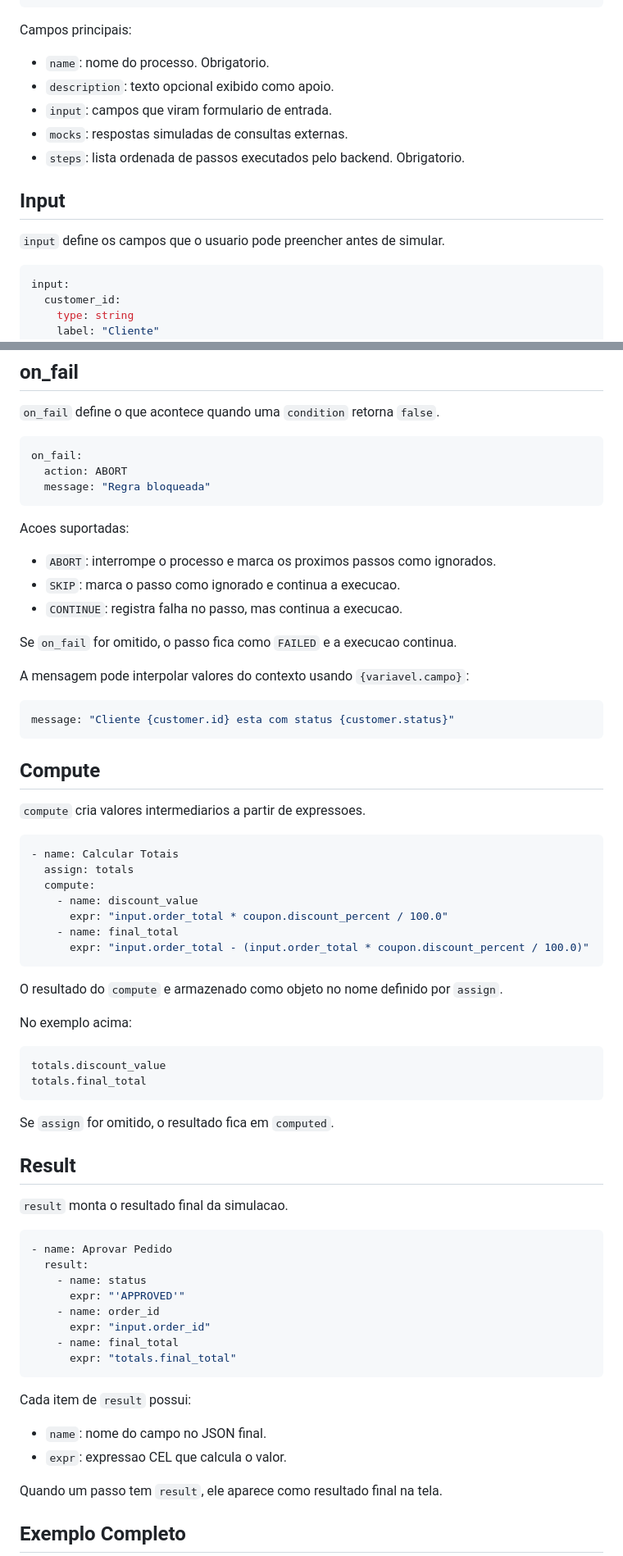
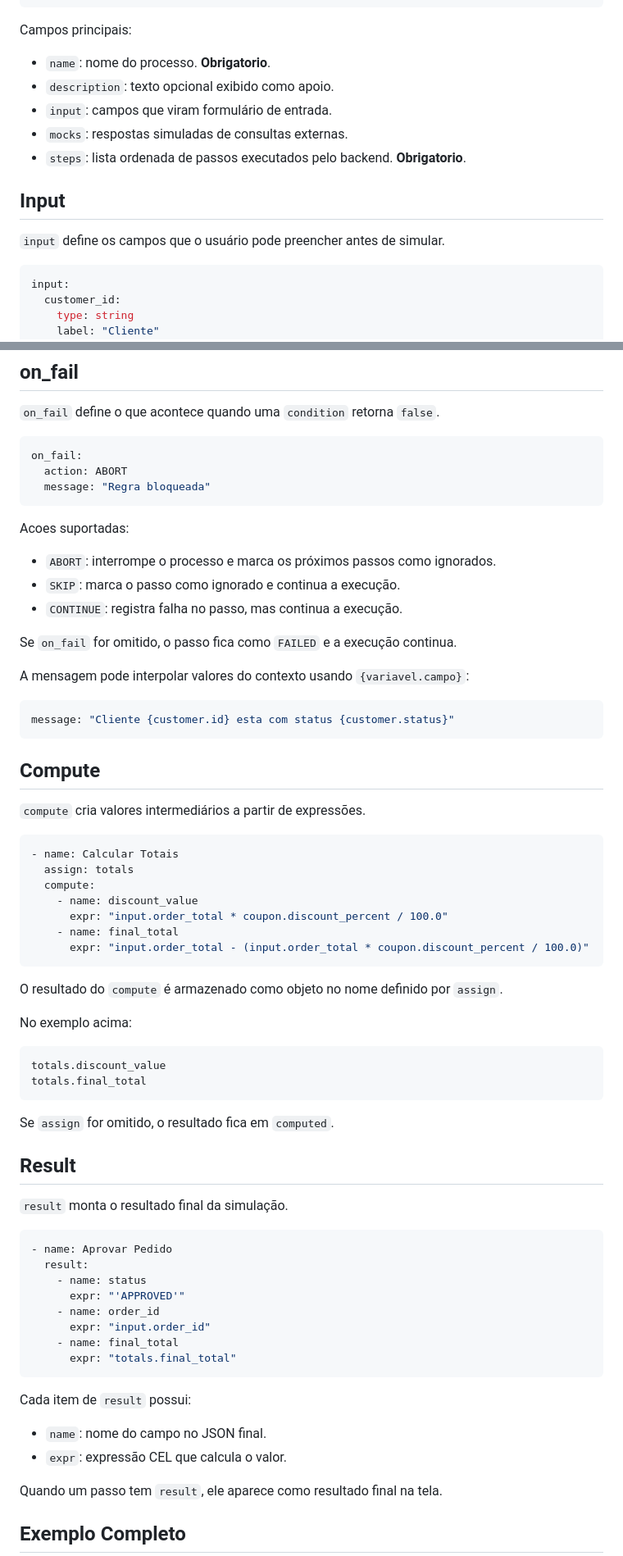
Before and after one commit to raywall/business-rules-plugin, a Markdown page: INSTRUCTIONS.md, 2 parts joined by grey strips. Shown at 82% size. GitHub-like rendering.

````diff
--- a/INSTRUCTIONS.md
+++ b/INSTRUCTIONS.md
@@ -79,15 +79,15 @@ steps:
 
 Campos principais:
 
-- `name`: nome do processo. Obrigatorio.
+- `name`: nome do processo. **Obrigatorio**.
 - `description`: texto opcional exibido como apoio.
-- `input`: campos que viram formulario de entrada.
+- `input`: campos que viram formulário de entrada.
 - `mocks`: respostas simuladas de consultas externas.
-- `steps`: lista ordenada de passos executados pelo backend. Obrigatorio.
+- `steps`: lista ordenada de passos executados pelo backend. **Obrigatorio**.
 
 ## Input
 
-`input` define os campos que o usuario pode preencher antes de simular.
+`input` define os campos que o usuário pode preencher antes de simular.
 
 ```yaml
 input:
@@ -249,11 +249,11 @@ on_fail:
 
 Acoes suportadas:
 
-- `ABORT`: interrompe o processo e marca os proximos passos como ignorados.
-- `SKIP`: marca o passo como ignorado e continua a execucao.
-- `CONTINUE`: registra falha no passo, mas continua a execucao.
+- `ABORT`: interrompe o processo e marca os próximos passos como ignorados.
+- `SKIP`: marca o passo como ignorado e continua a execução.
+- `CONTINUE`: registra falha no passo, mas continua a execução.
 
-Se `on_fail` for omitido, o passo fica como `FAILED` e a execucao continua.
+Se `on_fail` for omitido, o passo fica como `FAILED` e a execução continua.
 
 A mensagem pode interpolar valores do contexto usando `{variavel.campo}`:
 
@@ -263,7 +263,7 @@ message: "Cliente {customer.id} esta com status {customer.status}"
 
 ## Compute
 
-`compute` cria valores intermediarios a partir de expressoes.
+`compute` cria valores intermediários a partir de expressões.
 
 ```yaml
 - name: Calcular Totais
@@ -275,7 +275,7 @@ message: "Cliente {customer.id} esta com status {customer.status}"
       expr: "input.order_total - (input.order_total * coupon.discount_percent / 100.0)"
 ```
 
-O resultado do `compute` e armazenado como objeto no nome definido por `assign`.
+O resultado do `compute` é armazenado como objeto no nome definido por `assign`.
 
 No exemplo acima:
 
@@ -288,7 +288,7 @@ Se `assign` for omitido, o resultado fica em `computed`.
 
 ## Result
 
-`result` monta o resultado final da simulacao.
+`result` monta o resultado final da simulação.
 
 ```yaml
 - name: Aprovar Pedido
@@ -304,7 +304,7 @@ Se `assign` for omitido, o resultado fica em `computed`.
 Cada item de `result` possui:
 
 - `name`: nome do campo no JSON final.
-- `expr`: expressao CEL que calcula o valor.
+- `expr`: expressão CEL que calcula o valor.
 
 Quando um passo tem `result`, ele aparece como resultado final na tela.
 
````
Also changed, not shown: other parts of INSTRUCTIONS.md (+37 -37 lines).
